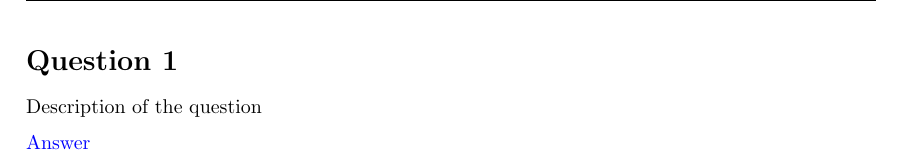
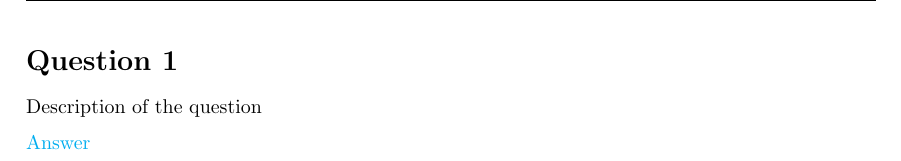
Before and after one commit to JesusGonzalezAbril/tex-templates, a LaTeX problem sheet (assignments/assignment.tex): part of page 1 of 2, cut so that both start at the same text. Compiled offline with pdfLaTeX.

Commit message:
Color change in assignments

```diff
--- a/assignments/assignment.tex
+++ b/assignments/assignment.tex
@@ -50,7 +50,7 @@
 
 \newcommand{\q}{\clearpage \color{black} \section*{\qtext\ {\theqcounter}} \stepcounter{qcounter}}
 
-\newcommand{\ans}{\color{blue}}
+\newcommand{\ans}{\color{cyan}}
 
 \pagestyle{fancy}
 \lhead{Jesús González Abril}
```
Also changed, not shown: assignments/assignment.pdf.
